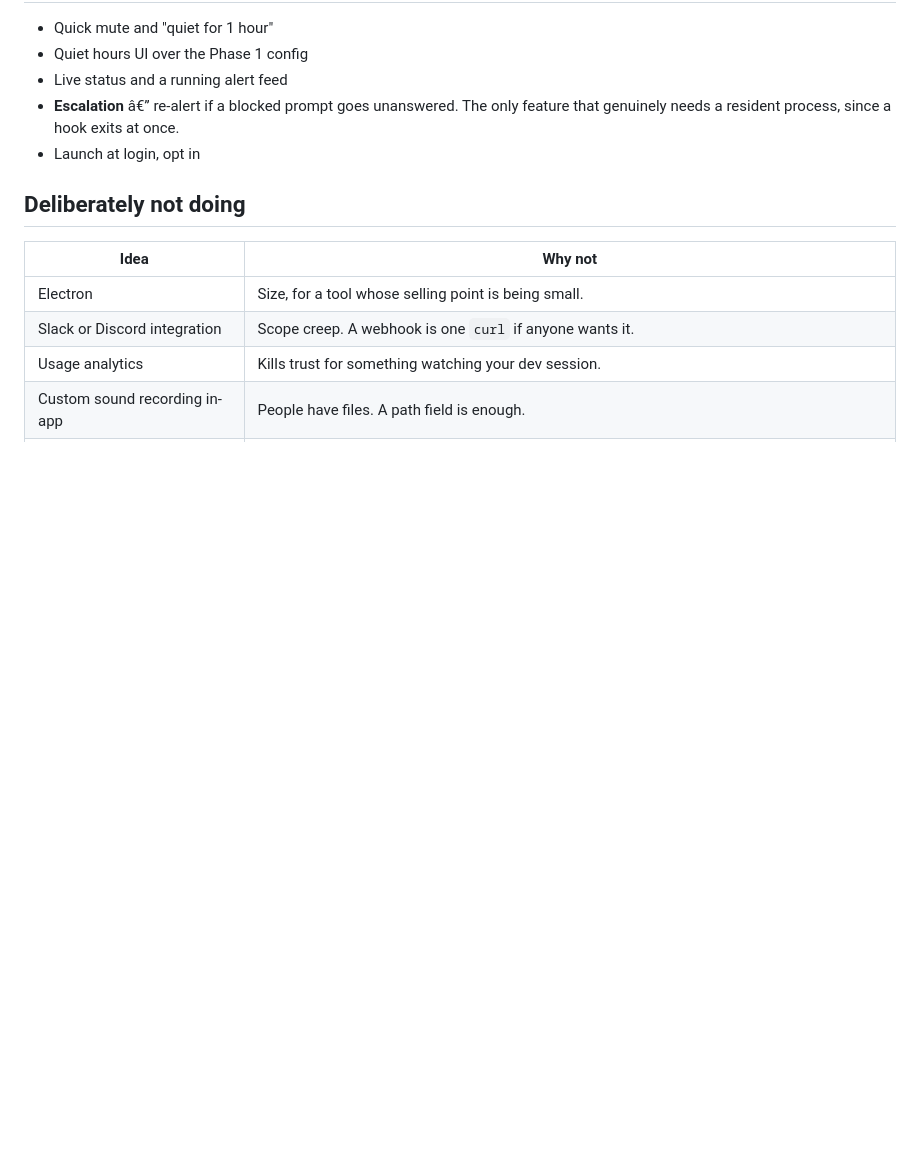
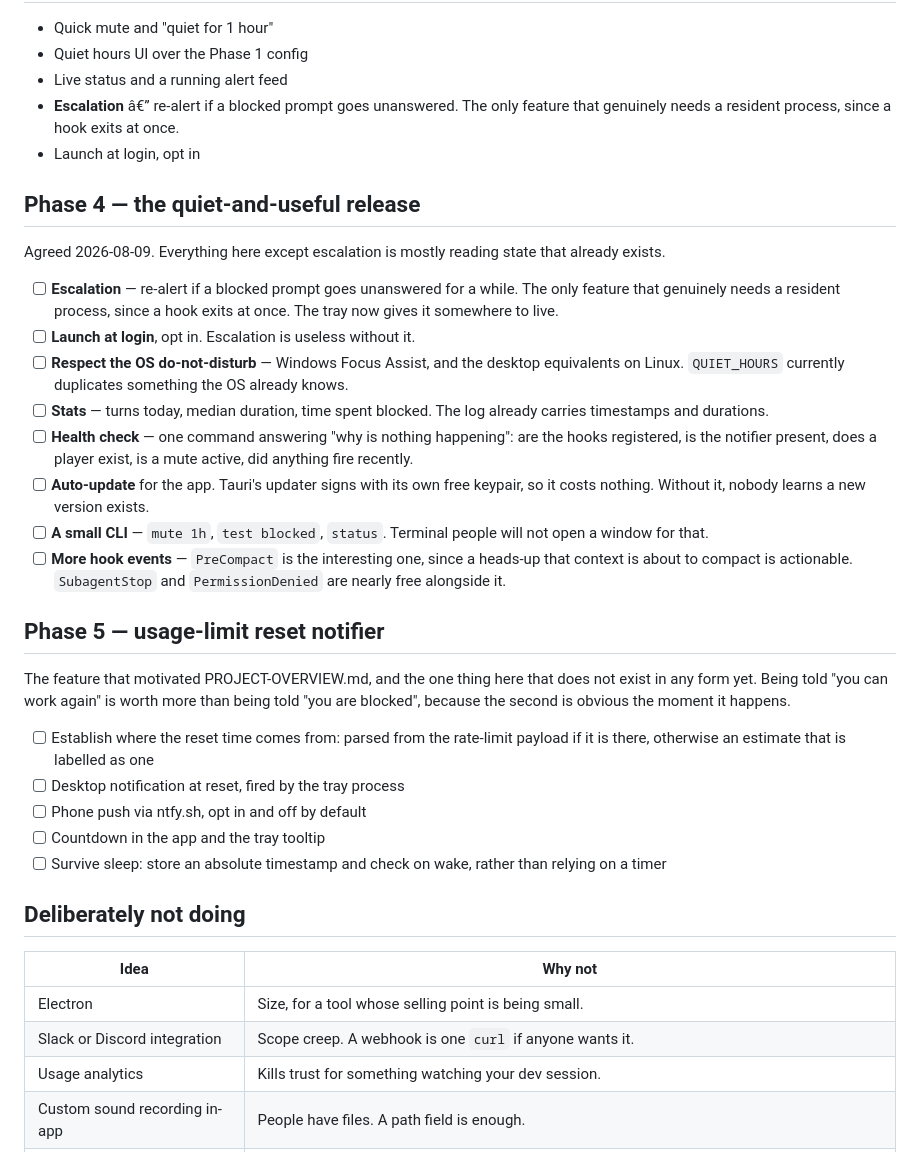
Before and after one commit to azyzex/ClaudeCodeSounds, a Markdown page: ROADMAP.md, the part around the change. Rendered like a GitHub page; blank space fills up the shorter version.

```diff
--- a/ROADMAP.md
+++ b/ROADMAP.md
@@ -85,6 +85,47 @@ uninstalling the app leaves them working.
   feature that genuinely needs a resident process, since a hook exits at once.
 - Launch at login, opt in
 
+## Phase 4 — the quiet-and-useful release
+
+Agreed 2026-08-09. Everything here except escalation is mostly reading state
+that already exists.
+
+- [ ] **Escalation** — re-alert if a blocked prompt goes unanswered for a
+      while. The only feature that genuinely needs a resident process, since a
+      hook exits at once. The tray now gives it somewhere to live.
+- [ ] **Launch at login**, opt in. Escalation is useless without it.
+- [ ] **Respect the OS do-not-disturb** — Windows Focus Assist, and the desktop
+      equivalents on Linux. `QUIET_HOURS` currently duplicates something the OS
+      already knows.
+- [ ] **Stats** — turns today, median duration, time spent blocked. The log
+      already carries timestamps and durations.
+- [ ] **Health check** — one command answering "why is nothing happening": are
+      the hooks registered, is the notifier present, does a player exist, is a
+      mute active, did anything fire recently.
+- [ ] **Auto-update** for the app. Tauri's updater signs with its own free
+      keypair, so it costs nothing. Without it, nobody learns a new version
+      exists.
+- [ ] **A small CLI** — `mute 1h`, `test blocked`, `status`. Terminal people
+      will not open a window for that.
+- [ ] **More hook events** — `PreCompact` is the interesting one, since a
+      heads-up that context is about to compact is actionable. `SubagentStop`
+      and `PermissionDenied` are nearly free alongside it.
+
+## Phase 5 — usage-limit reset notifier
+
+The feature that motivated PROJECT-OVERVIEW.md, and the one thing here that
+does not exist in any form yet. Being told "you can work again" is worth more
+than being told "you are blocked", because the second is obvious the moment it
+happens.
+
+- [ ] Establish where the reset time comes from: parsed from the rate-limit
+      payload if it is there, otherwise an estimate that is labelled as one
+- [ ] Desktop notification at reset, fired by the tray process
+- [ ] Phone push via ntfy.sh, opt in and off by default
+- [ ] Countdown in the app and the tray tooltip
+- [ ] Survive sleep: store an absolute timestamp and check on wake, rather than
+      relying on a timer
+
 ## Deliberately not doing
 
 | Idea | Why not |
```
Also changed, not shown: PROJECT-OVERVIEW.md (added, +258 -0 lines).
